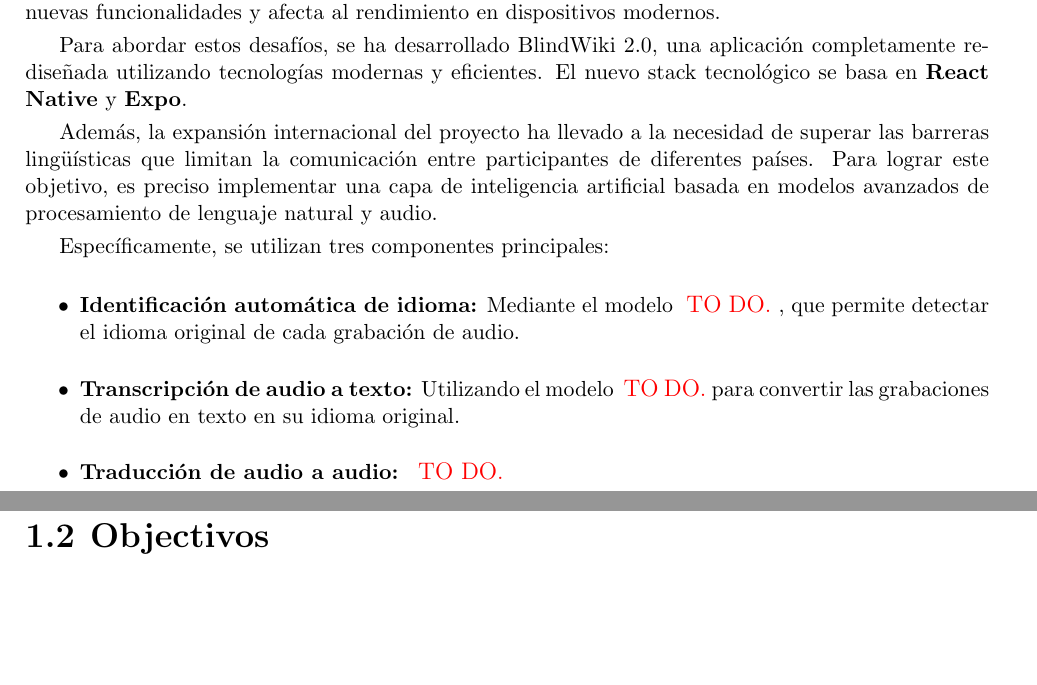
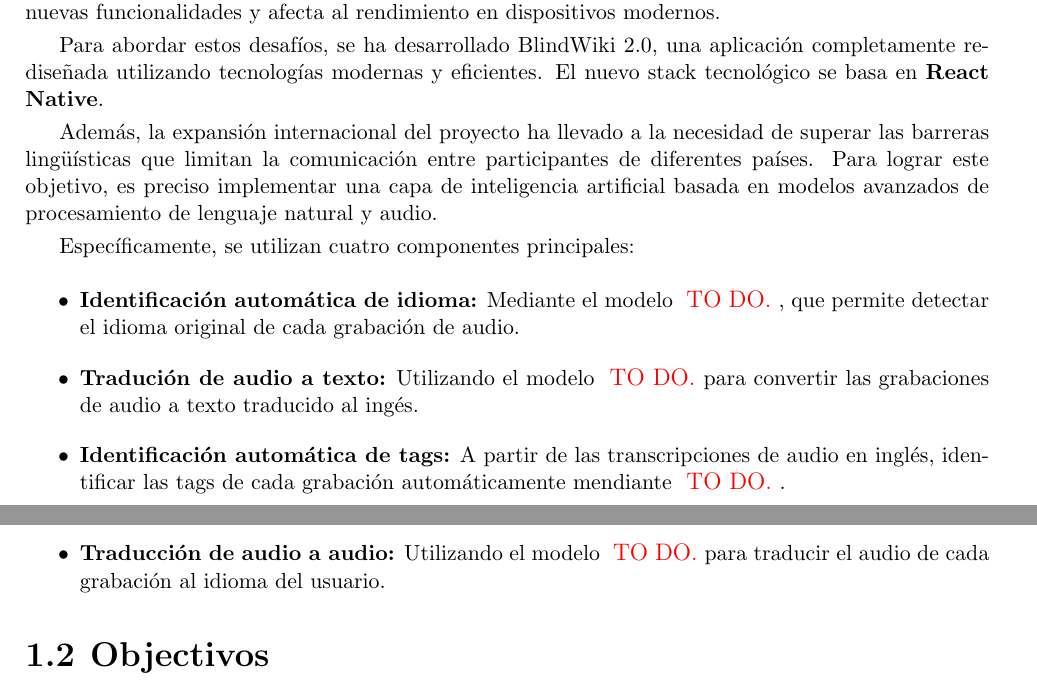
Before and after one commit to AdriaCoding/blindwikiapp, a LaTeX document (TFM/main.tex, which reads TFM/text/intro.tex): two parts of pages 8 and 9 of 19, joined at a grey line, cut so that both start at the same text, the shorter picture padded with empty space. Compiled offline with pdfLaTeX.

Commit message:
Afinar més amb la intro

```diff
--- a/TFM/text/intro.tex
+++ b/TFM/text/intro.tex
@@ -12,15 +12,16 @@
 
 El stack tecnológico de la aplicación original se compone de PhoneGap/Cordova como framework base para el empaquetado, e Ionic 1 con Angular.js para la interfaz de usuario y lógica de la aplicación. Esta arquitectura, aunque permitió un desarrollo multiplataforma eficiente en su momento, ha quedado obsoleta frente a los estándares actuales de desarrollo móvil, lo que dificulta la implementación de nuevas funcionalidades y afecta al rendimiento en dispositivos modernos.
 
-Para abordar estos desafíos, se ha desarrollado BlindWiki 2.0, una aplicación completamente rediseñada utilizando tecnologías modernas y eficientes. El nuevo stack tecnológico se basa en \textbf{React Native} y \textbf{Expo}.
+Para abordar estos desafíos, se ha desarrollado BlindWiki 2.0, una aplicación completamente rediseñada utilizando tecnologías modernas y eficientes. El nuevo stack tecnológico se basa en \textbf{React Native}.
 
 Además, la expansión internacional del proyecto ha llevado a la necesidad de superar las barreras lingüísticas que limitan la comunicación entre participantes de diferentes países. Para lograr este objetivo, es preciso implementar una capa de inteligencia artificial basada en modelos avanzados de procesamiento de lenguaje natural y audio.
 
-Específicamente, se utilizan tres componentes principales:
+Específicamente, se utilizan cuatro componentes principales:
 \begin{itemize}
     \item \textbf{Identificación automática de idioma:} Mediante el modelo \TODO, que permite detectar el idioma original de cada grabación de audio.
-    \item \textbf{Transcripción de audio a texto:} Utilizando el modelo \TODO para convertir las grabaciones de audio en texto en su idioma original.
-    \item \textbf{Traducción de audio a audio:} \TODO
+    \item \textbf{Tradución de audio a texto:} Utilizando el modelo \TODO para convertir las grabaciones de audio a texto traducido al ingés.
+    \item \textbf{Identificación automática de tags:} A partir de las transcripciones de audio en inglés, identificar las tags de cada grabación automáticamente mendiante \TODO.
+    \item \textbf{Traducción de audio a audio:} Utilizando el modelo \TODO para traducir el audio de cada grabación al idioma del usuario.
 \end{itemize}
 
 \subsection{Objectivos}
```
